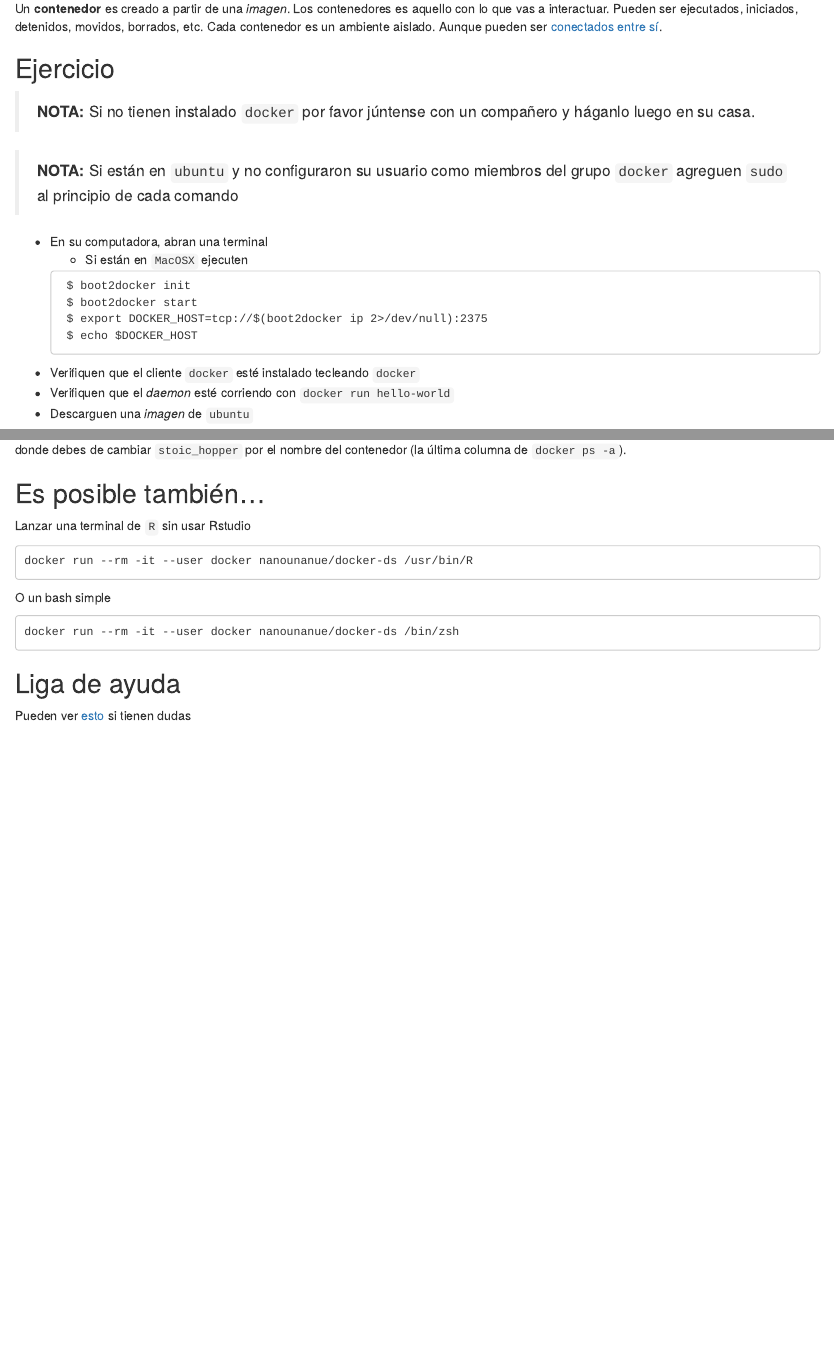
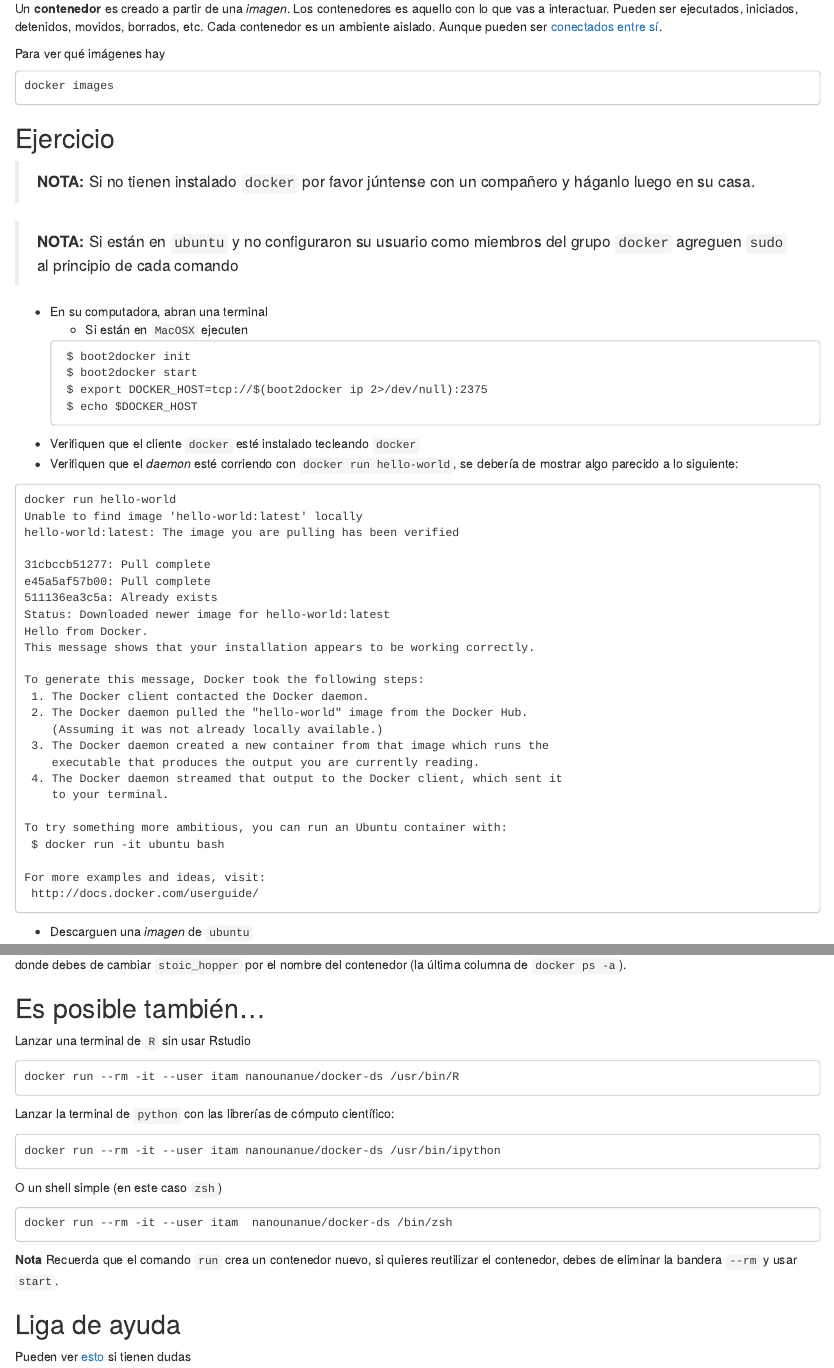
Before and after one commit to animalito/big-data, an R Markdown document (lecture_1/0-docker.Rmd): the page in a window 1100 px wide, from 650 px down, and a second part further down, joined at a grey line. Rendered offline with R 4.5, knitr and Pandoc, with nearby package versions.

Commit message:
Errores en los usuarios, agregados algunos comandos

````diff
--- a/lecture_1/0-docker.Rmd
+++ b/lecture_1/0-docker.Rmd
@@ -29,6 +29,14 @@ Una **imagen** es una especie de cascarón o plantilla no modificable.
 
 Un **contenedor** es creado a partir de una *imagen*. Los contenedores es aquello con lo que vas a interactuar. Pueden ser ejecutados, iniciados, detenidos, movidos, borrados, etc. Cada contenedor es un ambiente aislado. Aunque pueden ser [conectados entre sí](http://docs.docker.com/userguide/dockerlinks/).
 
+
+Para ver qué imágenes hay
+
+```
+docker images
+```
+
+
 ## Ejercicio
 
 > **NOTA:** Si no tienen instalado `docker` por favor júntense con un compañero y háganlo luego en su casa.
@@ -47,12 +55,46 @@ Un **contenedor** es creado a partir de una *imagen*. Los contenedores es aquell
 
 
 - Verifiquen que el cliente `docker` esté instalado tecleando `docker`
-- Verifiquen que el *daemon* esté corriendo con `docker run hello-world`
+- Verifiquen que el *daemon* esté corriendo con `docker run hello-world`, se debería de mostrar algo parecido a lo siguiente:
+
+```
+docker run hello-world
+Unable to find image 'hello-world:latest' locally
+hello-world:latest: The image you are pulling has been verified
+
+31cbccb51277: Pull complete
+e45a5af57b00: Pull complete
+511136ea3c5a: Already exists
+Status: Downloaded newer image for hello-world:latest
+Hello from Docker.
+This message shows that your installation appears to be working correctly.
+
+To generate this message, Docker took the following steps:
+ 1. The Docker client contacted the Docker daemon.
+ 2. The Docker daemon pulled the "hello-world" image from the Docker Hub.
+    (Assuming it was not already locally available.)
+ 3. The Docker daemon created a new container from that image which runs the
+    executable that produces the output you are currently reading.
+ 4. The Docker daemon streamed that output to the Docker client, which sent it
+    to your terminal.
+
+To try something more ambitious, you can run an Ubuntu container with:
+ $ docker run -it ubuntu bash
+
+For more examples and ideas, visit:
+ http://docs.docker.com/userguide/
+
+```
+
+
 - Descarguen una *imagen* de `ubuntu`
+
+
 ```
 docker pull ubuntu:latest
 ```
-  - (Si la red está imposible, pidan el `USB stick` y ejecuten `docker load < /home/ubuntu-latest.tar`)
+
+- (Si la red está imposible, pidan el `USB stick` y ejecuten `docker load < /home/ubuntu-latest.tar`)
 
 - Verifiquen que la imagen esté en su computadora
 
@@ -138,16 +181,24 @@ donde debes de cambiar `stoic_hopper` por el nombre del contenedor (la última c
 
 Lanzar una terminal de `R` sin usar Rstudio
 
+
 ```
-docker run --rm -it --user docker nanounanue/docker-ds /usr/bin/R
+docker run --rm -it --user itam nanounanue/docker-ds /usr/bin/R
 ```
 
-O un bash simple
+Lanzar la terminal de `python` con las librerías de cómputo científico:
 
 ```
-docker run --rm -it --user docker nanounanue/docker-ds /bin/zsh
+docker run --rm -it --user itam nanounanue/docker-ds /usr/bin/ipython
 ```
 
+O un shell simple (en este caso `zsh`)
+
+```
+docker run --rm -it --user itam  nanounanue/docker-ds /bin/zsh
+```
+
+**Nota** Recuerda que el comando `run` crea un contenedor nuevo, si quieres reutilizar el contenedor, debes de eliminar la bandera `--rm`  y usar `start`.
 
 ## Liga de ayuda
 
````
Also changed, not shown: lecture_1/0-docker.Rmd (3 more changed lines).
